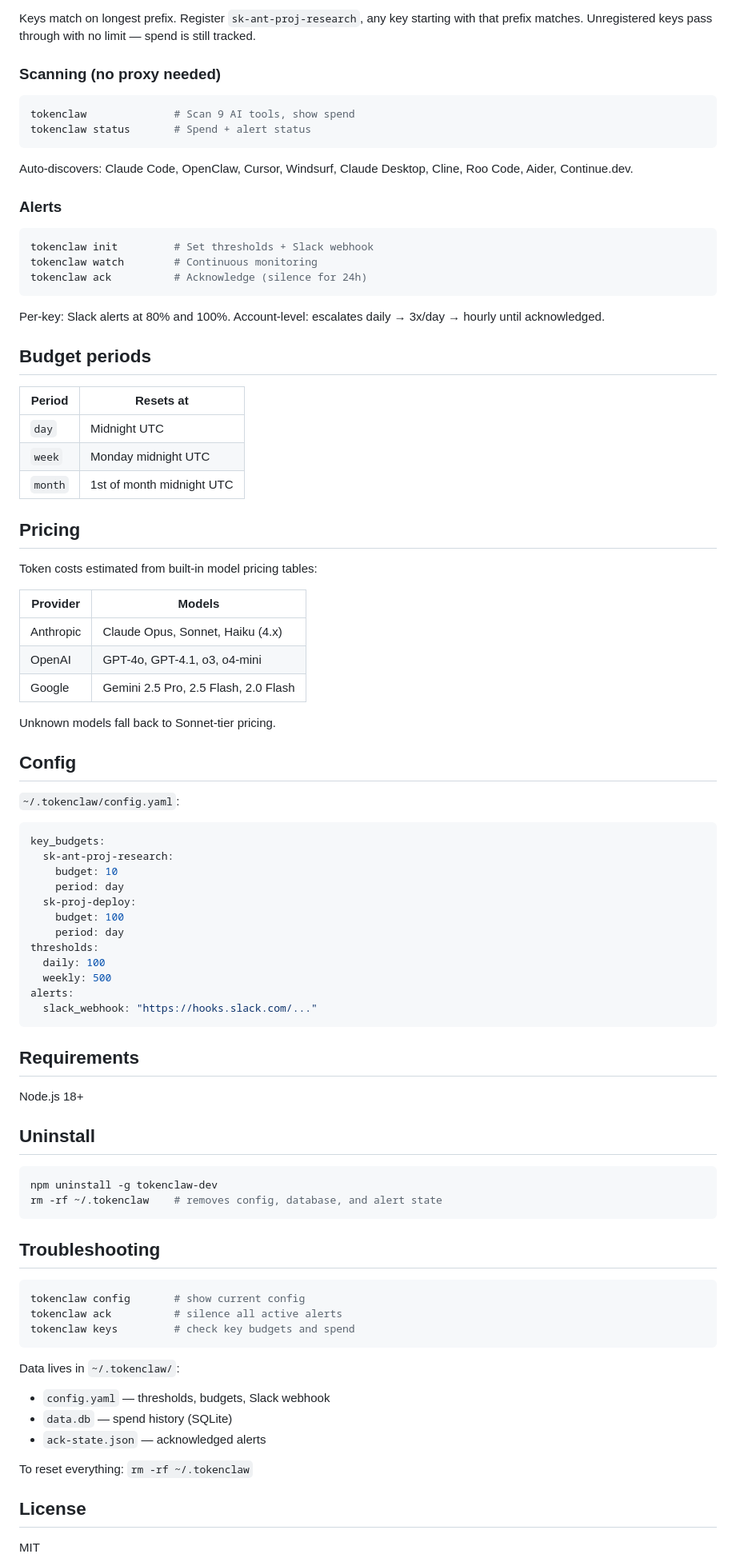
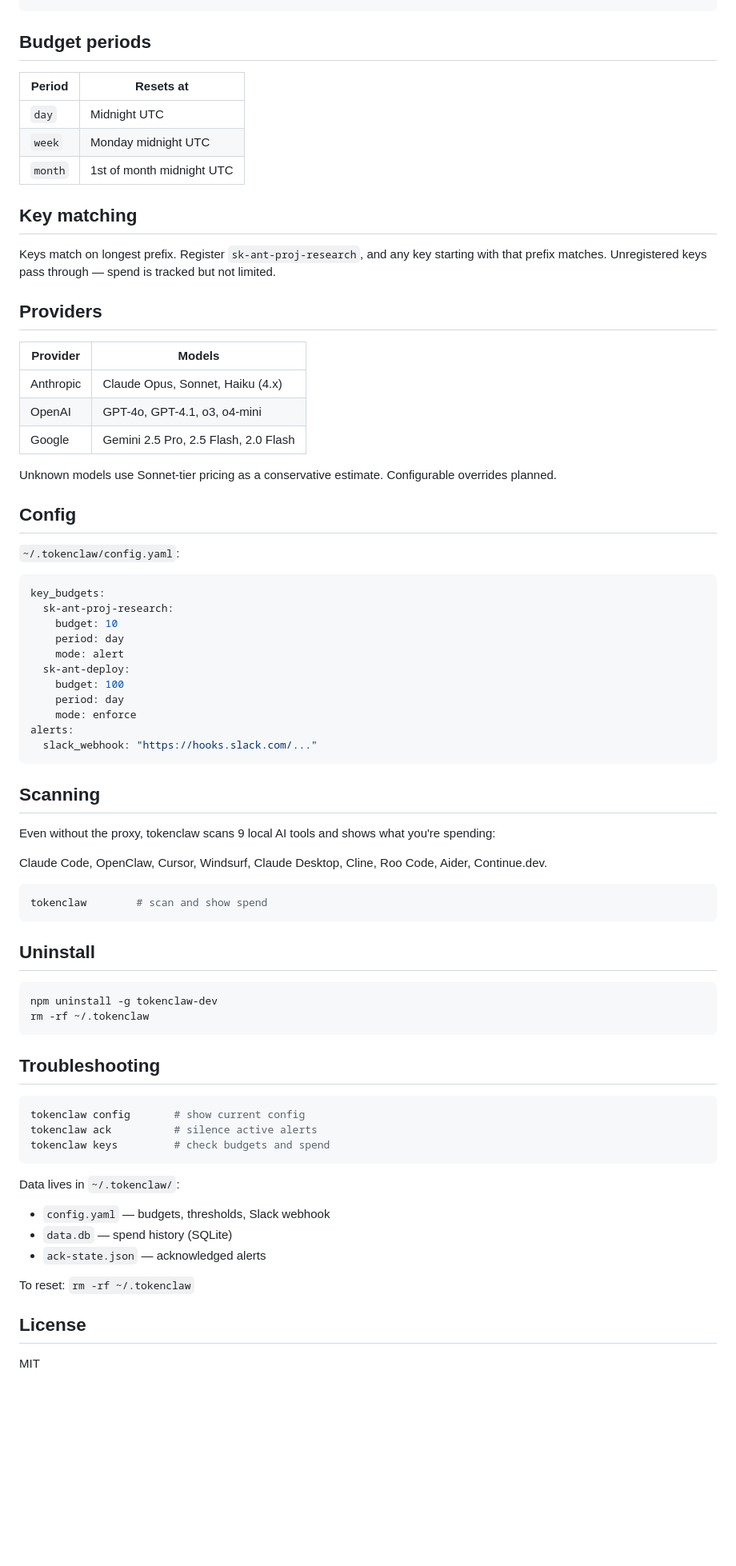
Before and after one commit to katrinalaszlo/tokenclaw, a Markdown page: README.md, the part around one of its changes. Shown at 80% size. Rendered like a GitHub page; blank space fills up the shorter version.

````diff
--- a/README.md
+++ b/README.md
@@ -92,23 +83,3 @@ tokenclaw keys
-Keys match on longest prefix. Register `sk-ant-proj-research`, any key starting with that prefix matches. Unregistered keys pass through with no limit — spend is still tracked.
-
-### Scanning (no proxy needed)
-
-```bash
-tokenclaw              # Scan 9 AI tools, show spend
-tokenclaw status       # Spend + alert status
-```
-
-Auto-discovers: Claude Code, OpenClaw, Cursor, Windsurf, Claude Desktop, Cline, Roo Code, Aider, Continue.dev.
-
-### Alerts
-
-```bash
-tokenclaw init         # Set thresholds + Slack webhook
-tokenclaw watch        # Continuous monitoring
-tokenclaw ack          # Acknowledge (silence for 24h)
-```
-
-Per-key: Slack alerts at 80% and 100%. Account-level: escalates daily → 3x/day → hourly until acknowledged.
 
 ## Budget periods
 
@@ -118,9 +89,11 @@ Per-key: Slack alerts at 80% and 100%. Account-level: escalates daily → 3x/day
 | `week` | Monday midnight UTC |
 | `month` | 1st of month midnight UTC |
 
-## Pricing
+## Key matching
 
-Token costs estimated from built-in model pricing tables:
+Keys match on longest prefix. Register `sk-ant-proj-research`, and any key starting with that prefix matches. Unregistered keys pass through — spend is tracked but not limited.
+
+## Providers
 
 | Provider | Models |
 |---|---|
@@ -128,7 +101,7 @@ Token costs estimated from built-in model pricing tables:
 | OpenAI | GPT-4o, GPT-4.1, o3, o4-mini |
 | Google | Gemini 2.5 Pro, 2.5 Flash, 2.0 Flash |
 
-Unknown models fall back to Sonnet-tier pricing.
+Unknown models use Sonnet-tier pricing as a conservative estimate. Configurable overrides planned.
 
 ## Config
 
@@ -139,41 +112,46 @@ key_budgets:
   sk-ant-proj-research:
     budget: 10
     period: day
-  sk-proj-deploy:
+    mode: alert
+  sk-ant-deploy:
     budget: 100
     period: day
-thresholds:
-  daily: 100
-  weekly: 500
+    mode: enforce
 alerts:
   slack_webhook: "https://hooks.slack.com/..."
 ```
 
-## Requirements
+## Scanning
 
-Node.js 18+
+Even without the proxy, tokenclaw scans 9 local AI tools and shows what you're spending:
+
+Claude Code, OpenClaw, Cursor, Windsurf, Claude Desktop, Cline, Roo Code, Aider, Continue.dev.
+
+```bash
+tokenclaw        # scan and show spend
+```
 
 ## Uninstall
 
 ```bash
 npm uninstall -g tokenclaw-dev
-rm -rf ~/.tokenclaw    # removes config, database, and alert state
+rm -rf ~/.tokenclaw
 ```
 
 ## Troubleshooting
 
 ```bash
 tokenclaw config       # show current config
-tokenclaw ack          # silence all active alerts
-tokenclaw keys         # check key budgets and spend
+tokenclaw ack          # silence active alerts
+tokenclaw keys         # check budgets and spend
 ```
 
 Data lives in `~/.tokenclaw/`:
-- `config.yaml` — thresholds, budgets, Slack webhook
+- `config.yaml` — budgets, thresholds, Slack webhook
 - `data.db` — spend history (SQLite)
 - `ack-state.json` — acknowledged alerts
 
-To reset everything: `rm -rf ~/.tokenclaw`
+To reset: `rm -rf ~/.tokenclaw`
 
 ## License
 
````
Also changed, not shown: other parts of README.md (+45 -54 lines).
